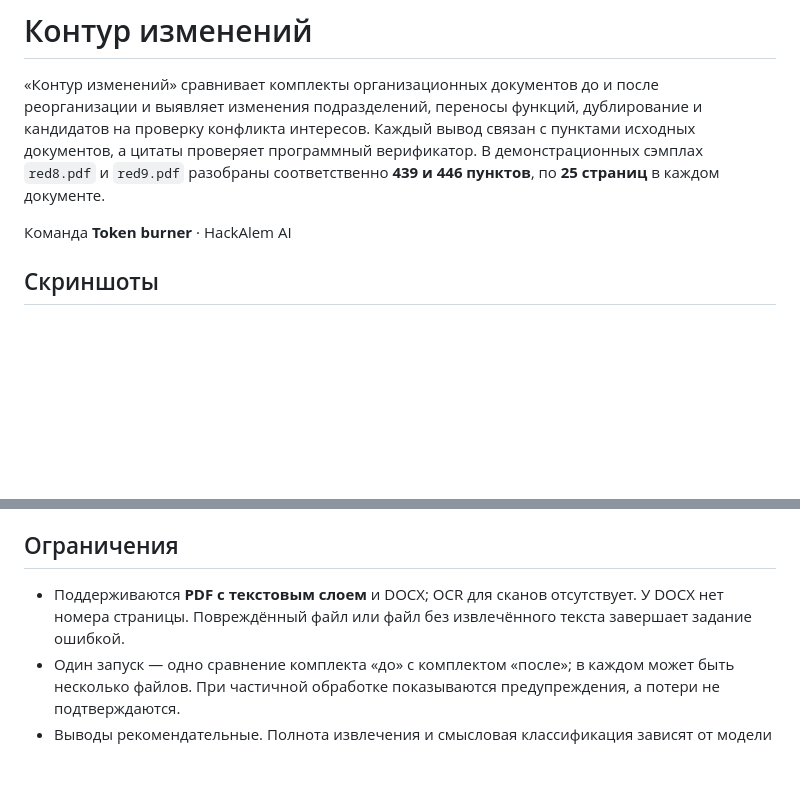
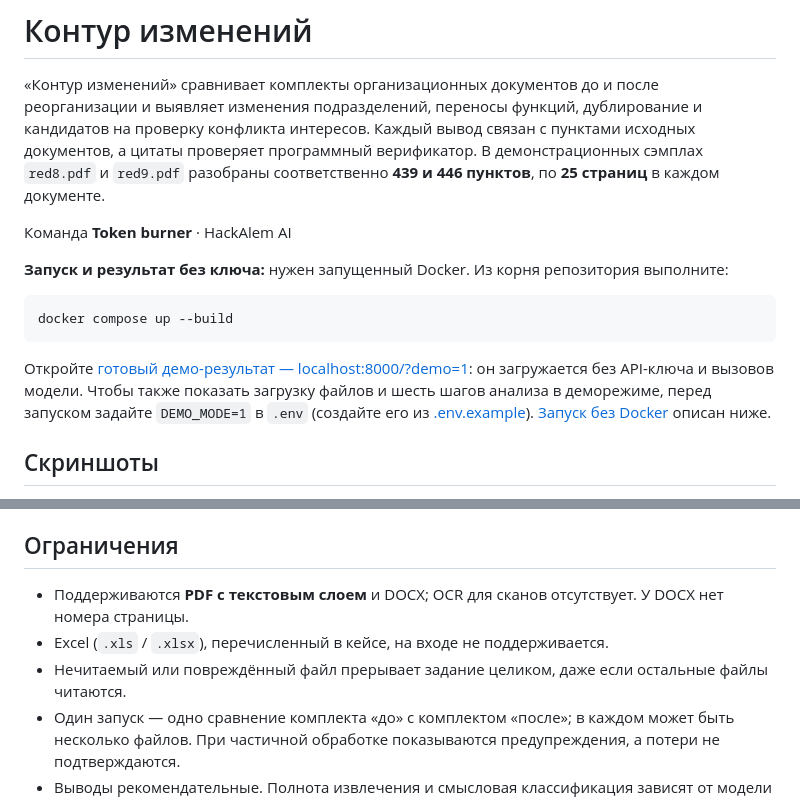
Before and after one commit to BAITC-Hacks/hack-a1c36e68-token-burner, a Markdown page: README.md, 2 parts joined by grey strips. GitHub-like rendering; blank space fills up the shorter version.

Commit message:
docs: surface keyless demo and clarify input limitations

````diff
--- a/README.md
+++ b/README.md
@@ -5,6 +5,14 @@
 В демонстрационных сэмплах `red8.pdf` и `red9.pdf` разобраны соответственно **439 и 446 пунктов**, по **25 страниц** в каждом документе.
 
 Команда **Token burner** · HackAlem AI
+
+**Запуск и результат без ключа:** нужен запущенный Docker. Из корня репозитория выполните:
+
+```bash
+docker compose up --build
+```
+
+Откройте [готовый демо-результат — localhost:8000/?demo=1](http://localhost:8000/?demo=1): он загружается без API-ключа и вызовов модели. Чтобы также показать загрузку файлов и шесть шагов анализа в деморежиме, перед запуском задайте `DEMO_MODE=1` в `.env` (создайте его из [.env.example](.env.example)). [Запуск без Docker](#без-docker) описан ниже.
 
 ## Скриншоты
 
@@ -323,7 +331,9 @@ python -m tests.validation_set result.json
 
 ## Ограничения
 
-- Поддерживаются **PDF с текстовым слоем** и DOCX; OCR для сканов отсутствует. У DOCX нет номера страницы. Повреждённый файл или файл без извлечённого текста завершает задание ошибкой.
+- Поддерживаются **PDF с текстовым слоем** и DOCX; OCR для сканов отсутствует. У DOCX нет номера страницы.
+- Excel (`.xls` / `.xlsx`), перечисленный в кейсе, на входе не поддерживается.
+- Нечитаемый или повреждённый файл прерывает задание целиком, даже если остальные файлы читаются.
 - Один запуск — одно сравнение комплекта «до» с комплектом «после»; в каждом может быть несколько файлов. При частичной обработке показываются предупреждения, а потери не подтверждаются.
 - Выводы рекомендательные. Полнота извлечения и смысловая классификация зависят от модели и качества документов; окончательное решение принимает ответственный сотрудник.
 - Нет авторизации, базы данных, внешней очереди и автоматического возобновления прерванного задания. Это прототип для контролируемого запуска.
````
